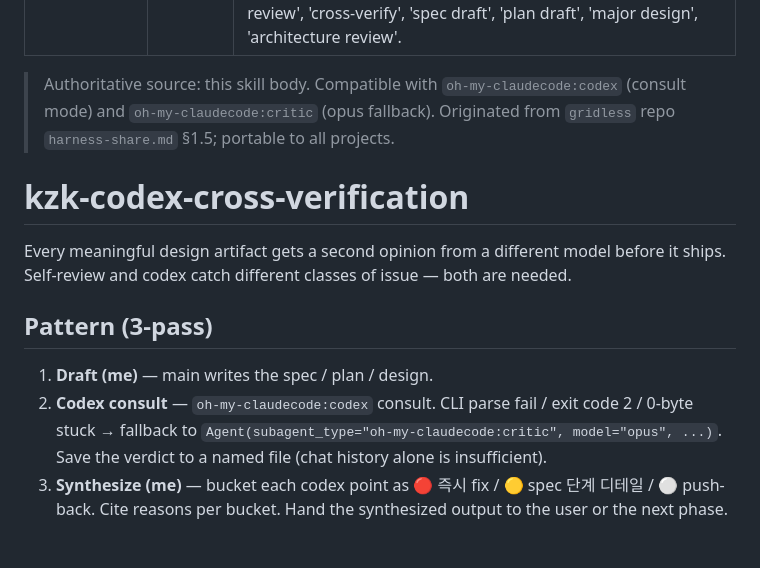
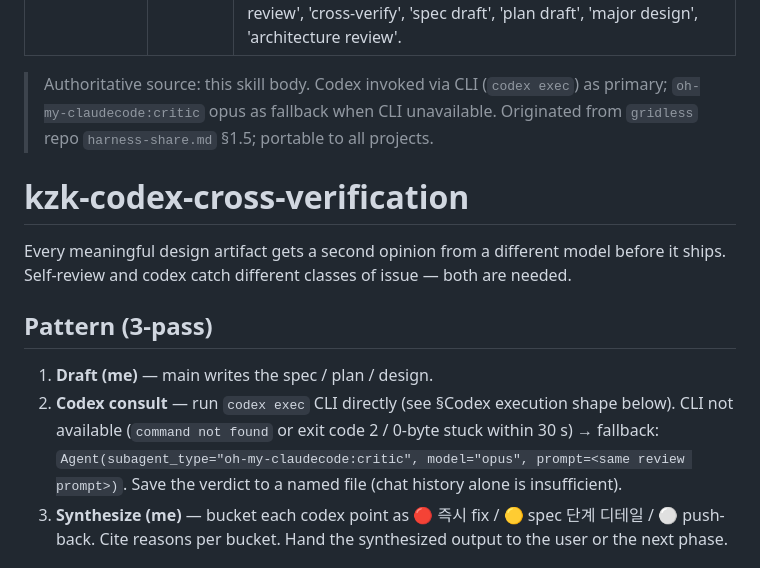
Before and after one commit to kimzerokim/kzk-harness, a Markdown page: skills/kzk-codex-cross-verification/SKILL.md, the part around the change. GitHub-like rendering.

```diff
--- a/skills/kzk-codex-cross-verification/SKILL.md
+++ b/skills/kzk-codex-cross-verification/SKILL.md
@@ -4,7 +4,7 @@ version: 1.0.0
 description: "Codex cross-verification mandate — every spec / plan / major design draft must pass a 3-pass loop (draft → codex consult → synthesize) before reaching the user or the next phase. Use whenever authoring or majorly editing PRD, plan, architecture, ORM/framework decision, refactor scope, security/permission model, or DB schema change. Required triggers: 'codex review', 'cross-verify', 'spec draft', 'plan draft', 'major design', 'architecture review'."
 ---
 
-> Authoritative source: this skill body. Compatible with `oh-my-claudecode:codex` (consult mode) and `oh-my-claudecode:critic` (opus fallback). Originated from `gridless` repo `harness-share.md` §1.5; portable to all projects.
+> Authoritative source: this skill body. Codex invoked via CLI (`codex exec`) as primary; `oh-my-claudecode:critic` opus as fallback when CLI unavailable. Originated from `gridless` repo `harness-share.md` §1.5; portable to all projects.
 
 # kzk-codex-cross-verification
 
@@ -13,7 +13,7 @@ Every meaningful design artifact gets a second opinion from a different model be
 ## Pattern (3-pass)
 
 1. **Draft (me)** — main writes the spec / plan / design.
-2. **Codex consult** — `oh-my-claudecode:codex` consult. CLI parse fail / exit code 2 / 0-byte stuck → fallback to `Agent(subagent_type="oh-my-claudecode:critic", model="opus", ...)`. Save the verdict to a named file (chat history alone is insufficient).
+2. **Codex consult** — run `codex exec` CLI directly (see §Codex execution shape below). CLI not available (`command not found` or exit code 2 / 0-byte stuck within 30 s) → fallback: `Agent(subagent_type="oh-my-claudecode:critic", model="opus", prompt=<same review prompt>)`. Save the verdict to a named file (chat history alone is insufficient).
 3. **Synthesize (me)** — bucket each codex point as 🔴 즉시 fix / 🟡 spec 단계 디테일 / ⚪ push-back. Cite reasons per bucket. Hand the synthesized output to the user or the next phase.
 
 ## When mandatory
```
Also changed, not shown: skills/kzk-large-task-delegation/SKILL.md (+5 -5 lines).
